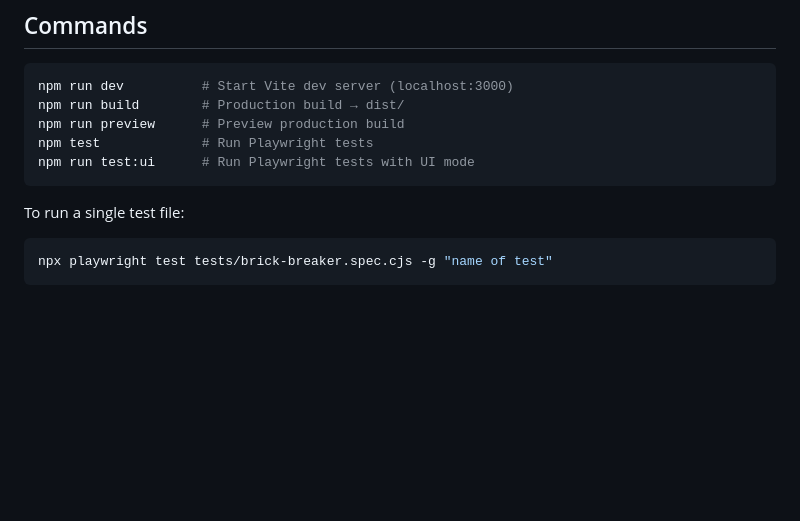
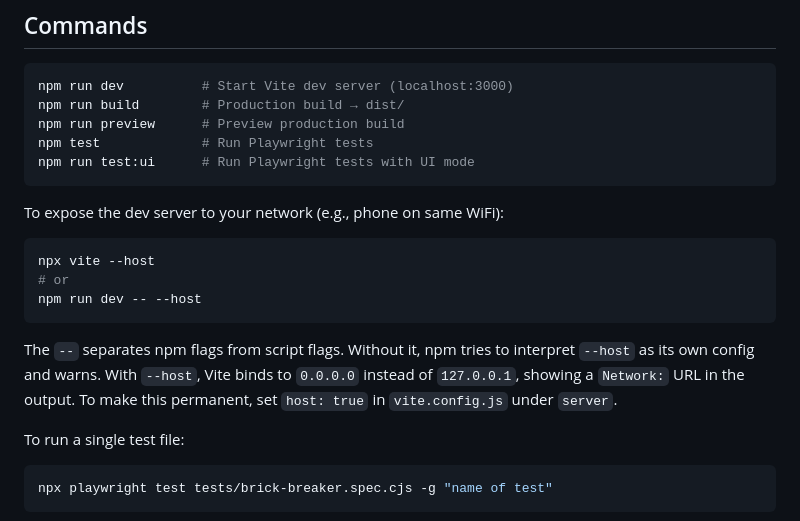
Before and after one commit to jacob-huang/brick-breaker, a Markdown page: CLAUDE.md, the part around the change. GitHub-like rendering; blank space fills up the shorter version.

Commit message:
Document --host flag usage for Vite dev server
Explains correct syntax (npm run dev -- --host), why bare
--host fails with npm, what --host does, and how to make
it permanent in vite.config.js.

Co-Authored-By: Claude <noreply@anthropic.com>

````diff
--- a/CLAUDE.md
+++ b/CLAUDE.md
@@ -21,6 +21,15 @@ npm run preview      # Preview production build
 npm test             # Run Playwright tests
 npm run test:ui      # Run Playwright tests with UI mode
 ```
+
+To expose the dev server to your network (e.g., phone on same WiFi):
+```bash
+npx vite --host
+# or
+npm run dev -- --host
+```
+
+The `--` separates npm flags from script flags. Without it, npm tries to interpret `--host` as its own config and warns. With `--host`, Vite binds to `0.0.0.0` instead of `127.0.0.1`, showing a `Network:` URL in the output. To make this permanent, set `host: true` in `vite.config.js` under `server`.
 
 To run a single test file:
 ```bash
````
